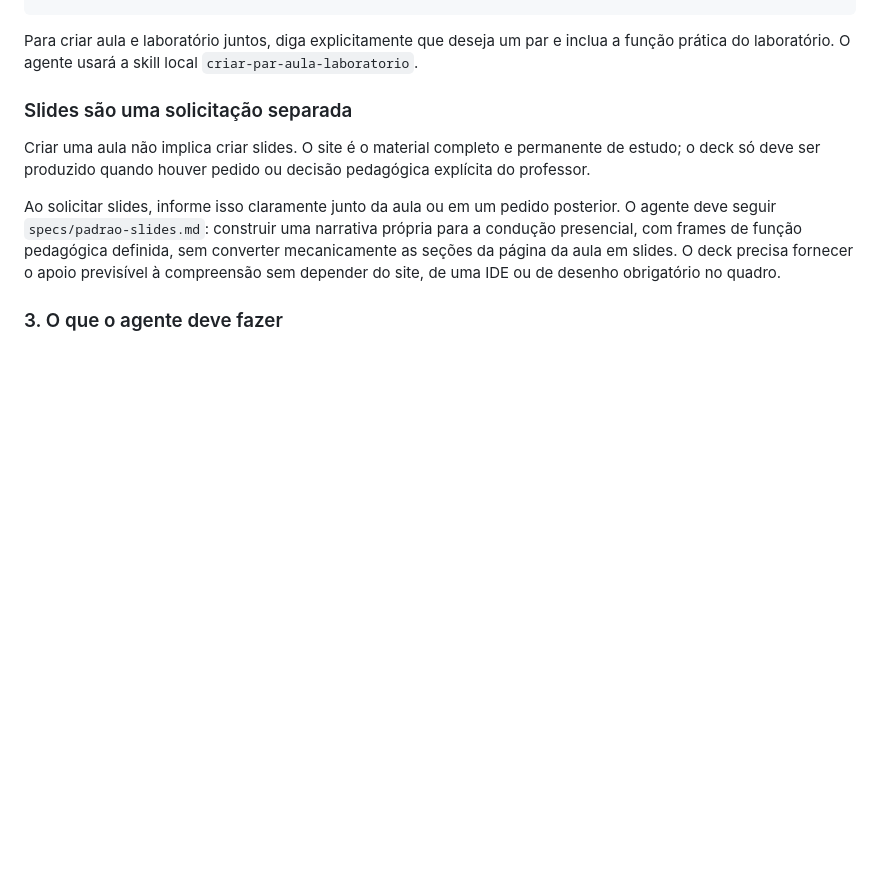
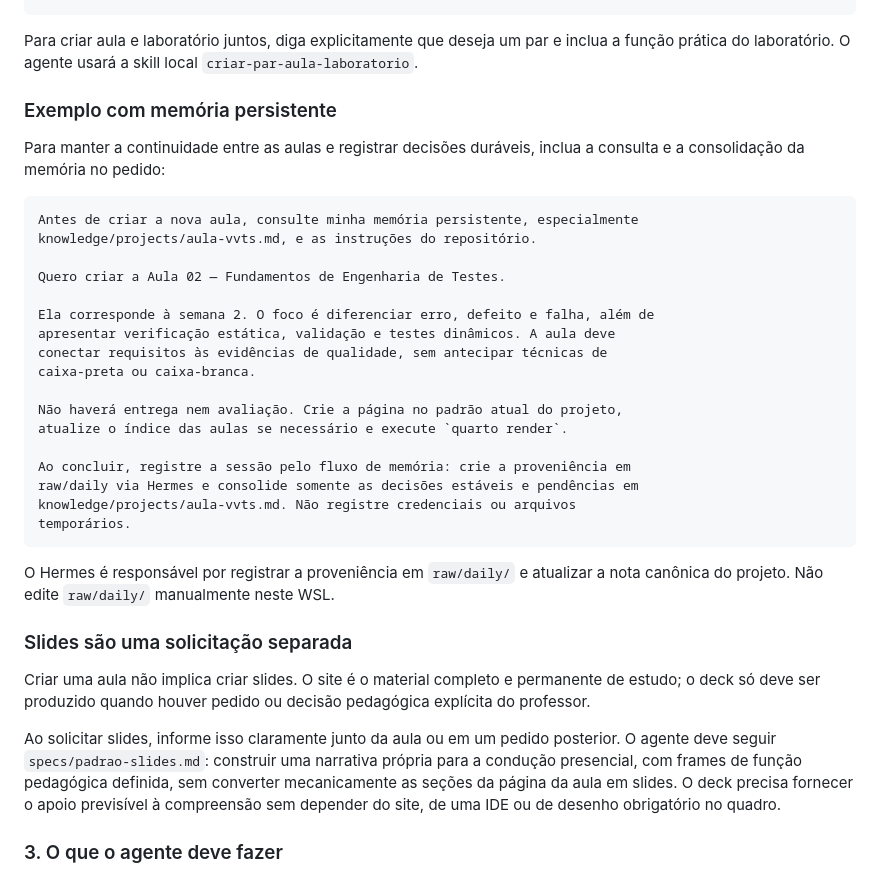
Before and after one commit to maxwellamaral/aula-eng-testes, a Markdown page: README.md, the part around the change. Drawn GitHub-style; blank space fills up the shorter version.

Commit message:
docs: add persistent memory usage example to README for session continuity

````diff
--- a/README.md
+++ b/README.md
@@ -34,6 +34,33 @@ Inclua uma atividade curta de classificação de entradas. Não há entrega nem
 ```
 
 Para criar aula e laboratório juntos, diga explicitamente que deseja um par e inclua a função prática do laboratório. O agente usará a skill local `criar-par-aula-laboratorio`.
+
+### Exemplo com memória persistente
+
+Para manter a continuidade entre as aulas e registrar decisões duráveis, inclua a consulta e a consolidação da memória no pedido:
+
+```text
+Antes de criar a nova aula, consulte minha memória persistente, especialmente
+knowledge/projects/aula-vvts.md, e as instruções do repositório.
+
+Quero criar a Aula 02 — Fundamentos de Engenharia de Testes.
+
+Ela corresponde à semana 2. O foco é diferenciar erro, defeito e falha, além de
+apresentar verificação estática, validação e testes dinâmicos. A aula deve
+conectar requisitos às evidências de qualidade, sem antecipar técnicas de
+caixa-preta ou caixa-branca.
+
+Não haverá entrega nem avaliação. Crie a página no padrão atual do projeto,
+atualize o índice das aulas se necessário e execute `quarto render`.
+
+Ao concluir, registre a sessão pelo fluxo de memória: crie a proveniência em
+raw/daily via Hermes e consolide somente as decisões estáveis e pendências em
+knowledge/projects/aula-vvts.md. Não registre credenciais ou arquivos
+temporários.
+```
+
+O Hermes é responsável por registrar a proveniência em `raw/daily/` e atualizar
+a nota canônica do projeto. Não edite `raw/daily/` manualmente neste WSL.
 
 ### Slides são uma solicitação separada
 
````
